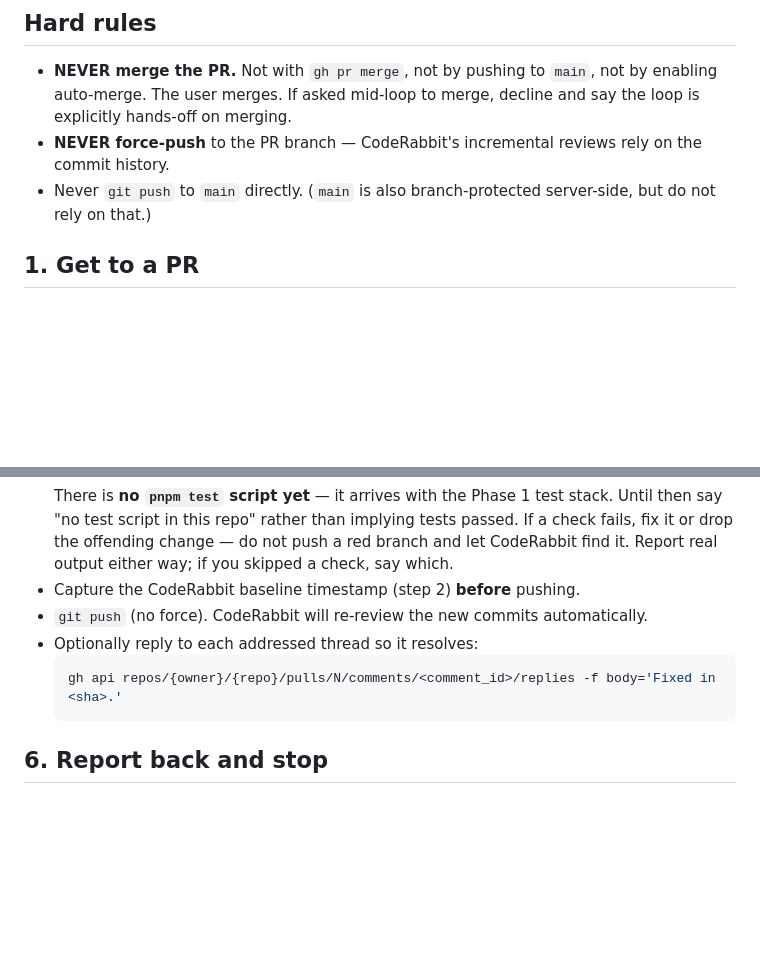
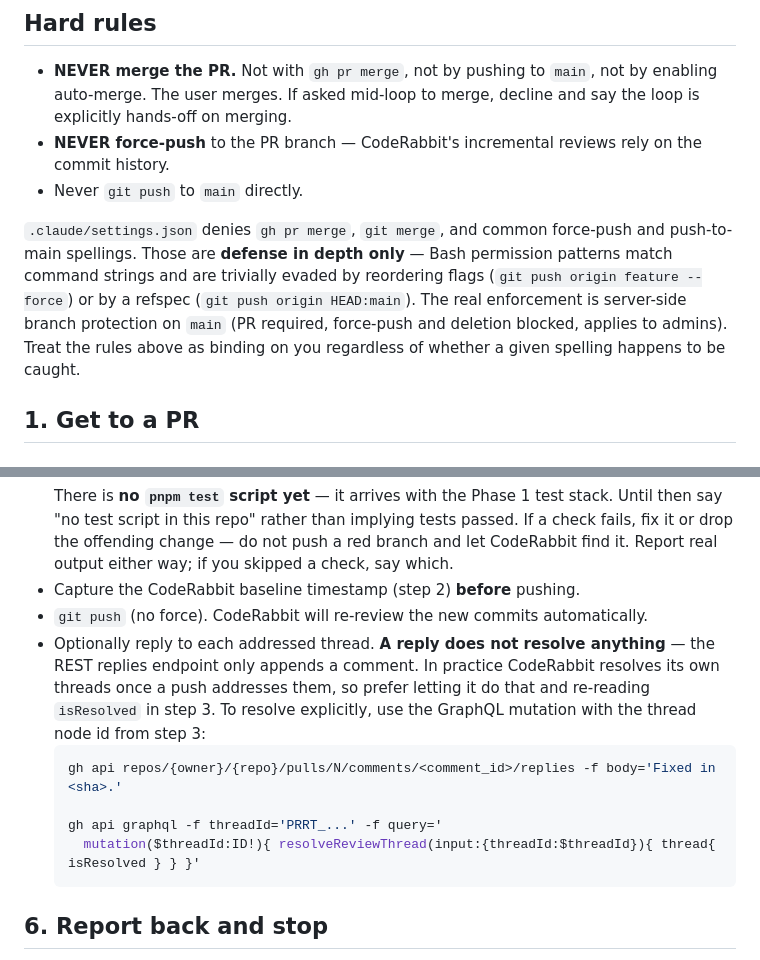
Before and after one commit to emekaobah/migo, a Markdown page: .claude/commands/pr-rabbit.md, 2 parts joined by grey strips. GitHub-like rendering; blank space fills up the shorter version.

````diff
--- a/.claude/commands/pr-rabbit.md
+++ b/.claude/commands/pr-rabbit.md
@@ -14,7 +14,14 @@ Run the CodeRabbit review loop for this repo. Argument: $ARGUMENTS
 
 - **NEVER merge the PR.** Not with `gh pr merge`, not by pushing to `main`, not by enabling auto-merge. The user merges. If asked mid-loop to merge, decline and say the loop is explicitly hands-off on merging.
 - **NEVER force-push** to the PR branch — CodeRabbit's incremental reviews rely on the commit history.
-- Never `git push` to `main` directly. (`main` is also branch-protected server-side, but do not rely on that.)
+- Never `git push` to `main` directly.
+
+`.claude/settings.json` denies `gh pr merge`, `git merge`, and common force-push and push-to-main
+spellings. Those are **defense in depth only** — Bash permission patterns match command strings and
+are trivially evaded by reordering flags (`git push origin feature --force`) or by a refspec
+(`git push origin HEAD:main`). The real enforcement is server-side branch protection on `main`
+(PR required, force-push and deletion blocked, applies to admins). Treat the rules above as binding
+on you regardless of whether a given spelling happens to be caught.
 
 ## 1. Get to a PR
 
@@ -140,9 +164,15 @@ blind-apply its "committable suggestion" blocks.
   either way; if you skipped a check, say which.
 - Capture the CodeRabbit baseline timestamp (step 2) **before** pushing.
 - `git push` (no force). CodeRabbit will re-review the new commits automatically.
-- Optionally reply to each addressed thread so it resolves:
+- Optionally reply to each addressed thread. **A reply does not resolve anything** — the REST replies
+  endpoint only appends a comment. In practice CodeRabbit resolves its own threads once a push
+  addresses them, so prefer letting it do that and re-reading `isResolved` in step 3. To resolve
+  explicitly, use the GraphQL mutation with the thread node id from step 3:
   ```shell
   gh api repos/{owner}/{repo}/pulls/N/comments/<comment_id>/replies -f body='Fixed in <sha>.'
+
+  gh api graphql -f threadId='PRRT_...' -f query='
+    mutation($threadId:ID!){ resolveReviewThread(input:{threadId:$threadId}){ thread{ isResolved } } }'
   ```
 
 ## 6. Report back and stop
````
Also changed, not shown: other parts of .claude/commands/pr-rabbit.md (+45 -28 lines).
